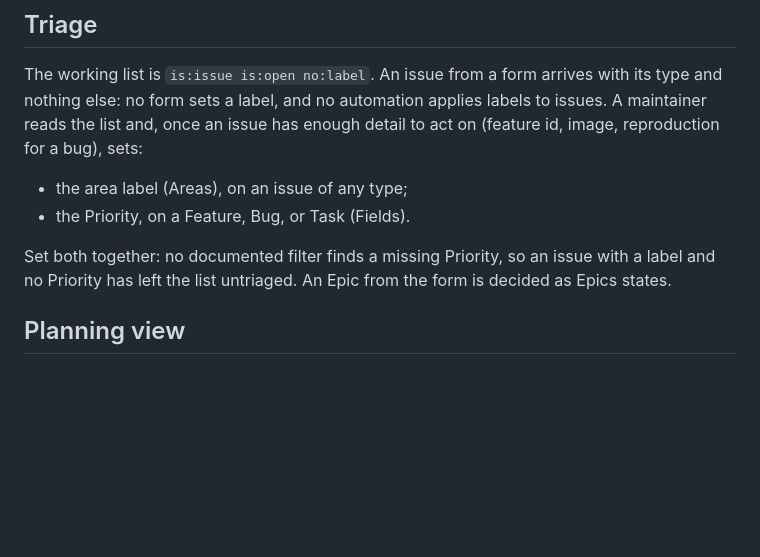
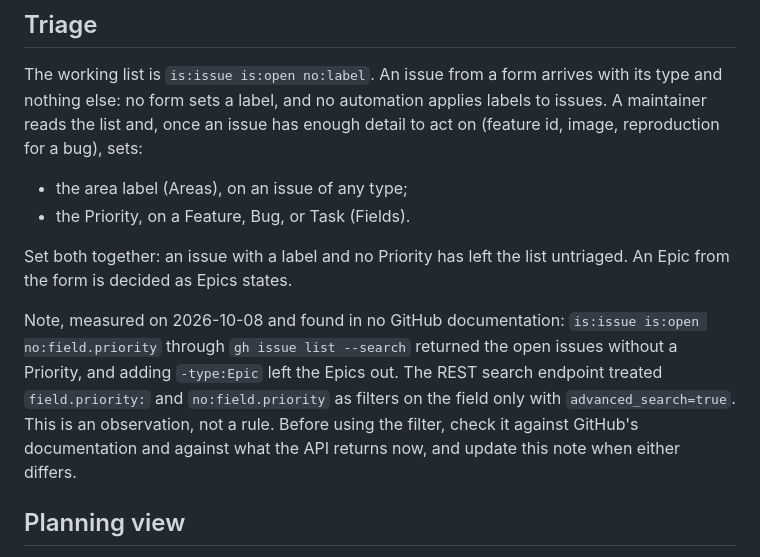
Before and after one commit to hoshiori-dev/devcontainer-features, a Markdown page: .agents/knowledge/github-workflow.md, the part around the change. GitHub-like rendering; blank space fills up the shorter version.

Commit message:
docs(harness): note a filter for missing priority
The measurements found that no:field.priority works through
gh issue list --search. Keep that as a note to check against the
documentation and the API before use, not as a rule.

```diff
--- a/.agents/knowledge/github-workflow.md
+++ b/.agents/knowledge/github-workflow.md
@@ -113,8 +113,14 @@ detail to act on (feature id, image, reproduction for a bug), sets:
 - the area label (Areas), on an issue of any type;
 - the Priority, on a Feature, Bug, or Task (Fields).
 
-Set both together: no documented filter finds a missing Priority, so an issue with a label and no Priority has left the
-list untriaged. An Epic from the form is decided as Epics states.
+Set both together: an issue with a label and no Priority has left the list untriaged. An Epic from the form is decided
+as Epics states.
+
+Note, measured on 2026-10-08 and found in no GitHub documentation: `is:issue is:open no:field.priority` through
+`gh issue list --search` returned the open issues without a Priority, and adding `-type:Epic` left the Epics out. The
+REST search endpoint treated `field.priority:` and `no:field.priority` as filters on the field only with
+`advanced_search=true`. This is an observation, not a rule. Before using the filter, check it against GitHub's
+documentation and against what the API returns now, and update this note when either differs.
 
 ## Planning view
 
```
Also changed, not shown: 1 other file.
